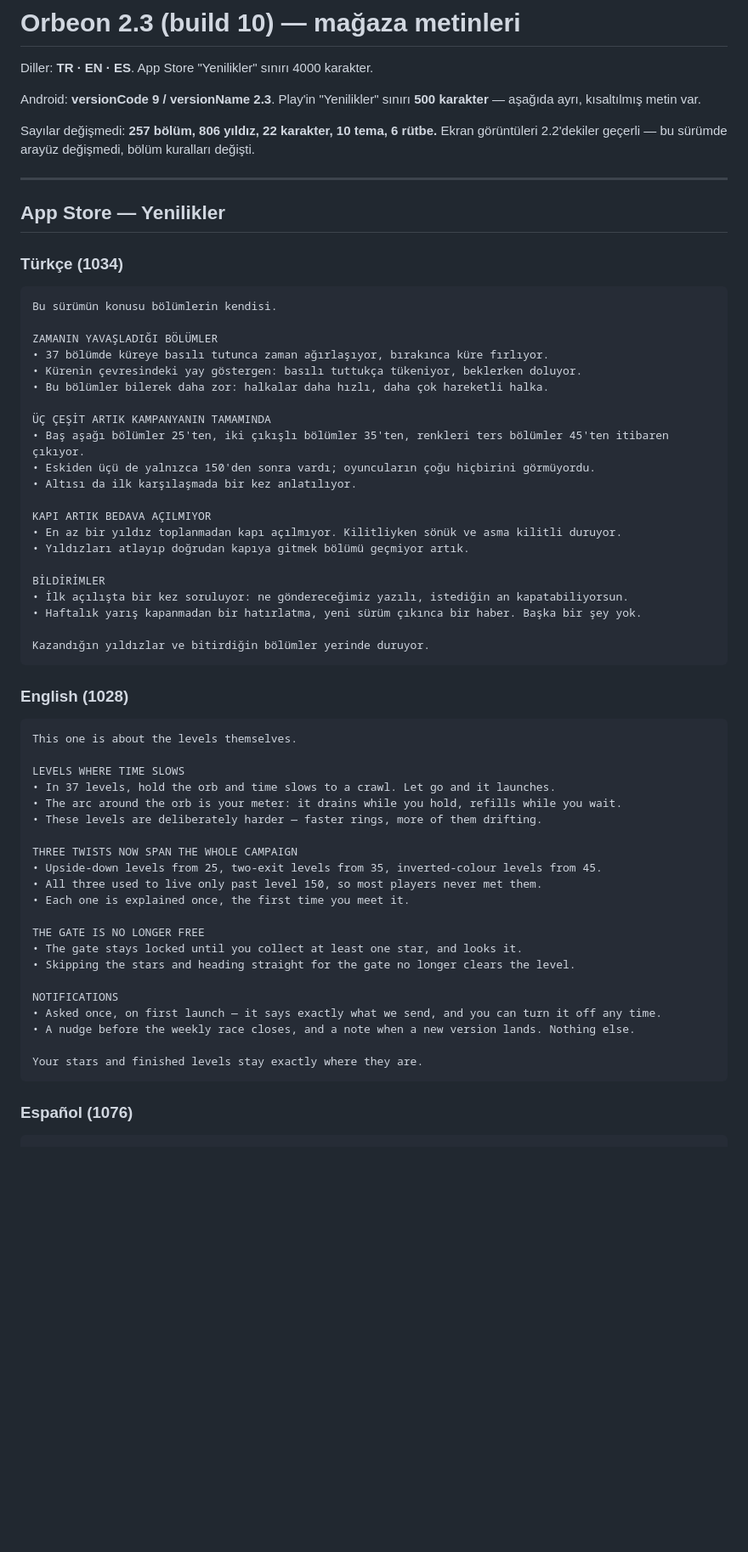
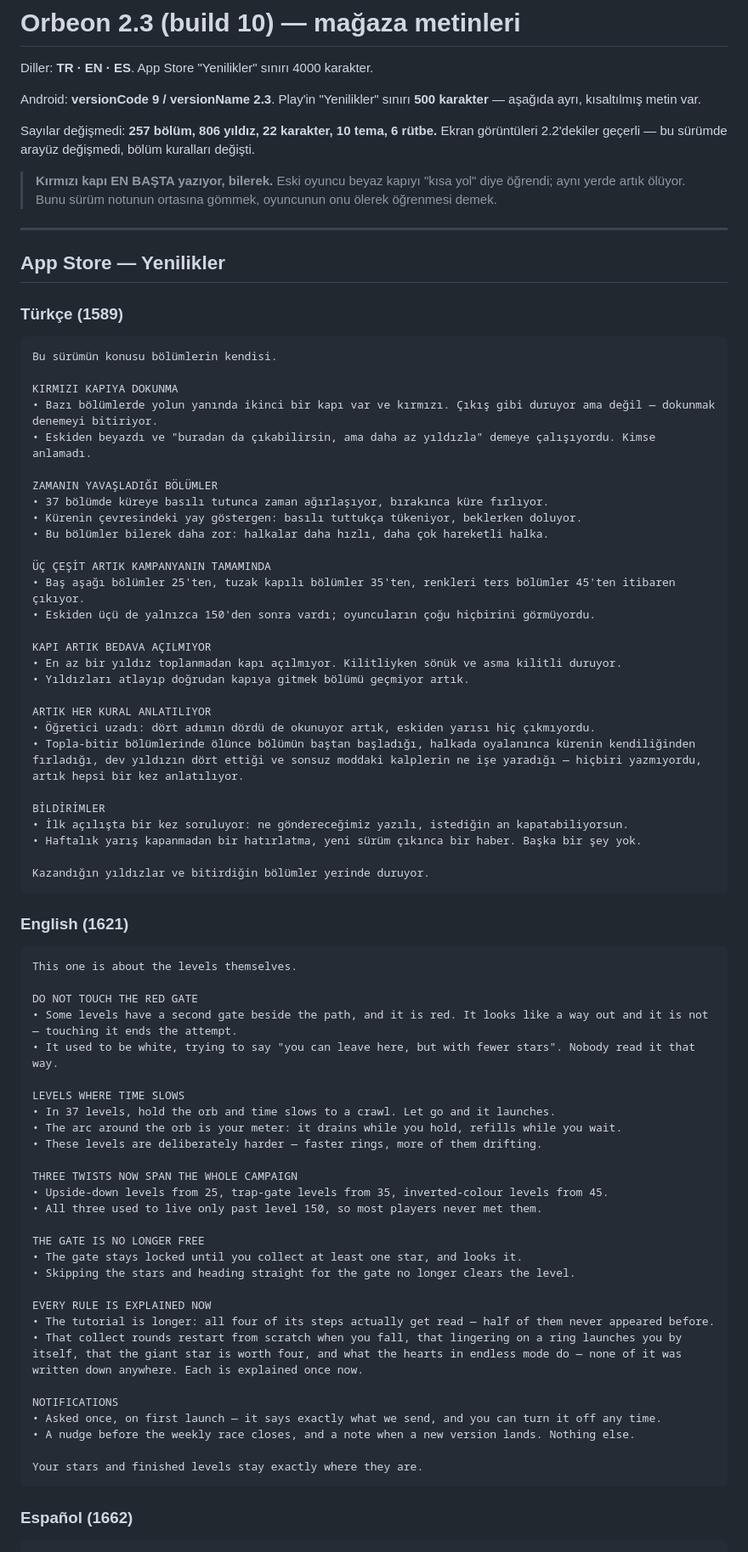
Before and after one commit to Mustafacaganhatapci/oyun, a Markdown page: ios-store-assets/appstore-2.3.md, the part around one of its changes. Shown at 85% size. Drawn GitHub-style; blank space fills up the shorter version.

````diff
--- a/ios-store-assets/appstore-2.3.md
+++ b/ios-store-assets/appstore-2.3.md
@@ -9,13 +9,21 @@ Sayılar değişmedi: **257 bölüm, 806 yıldız, 22 karakter, 10 tema, 6 rütb
 Ekran görüntüleri 2.2'dekiler geçerli — bu sürümde arayüz değişmedi, bölüm
 kuralları değişti.
 
+> **Kırmızı kapı EN BAŞTA yazıyor, bilerek.** Eski oyuncu beyaz kapıyı
+> "kısa yol" diye öğrendi; aynı yerde artık ölüyor. Bunu sürüm notunun
+> ortasına gömmek, oyuncunun onu ölerek öğrenmesi demek.
+
 ---
 
 ## App Store — Yenilikler
 
-### Türkçe (1034)
+### Türkçe (1589)
 ```
 Bu sürümün konusu bölümlerin kendisi.
+
+KIRMIZI KAPIYA DOKUNMA
+• Bazı bölümlerde yolun yanında ikinci bir kapı var ve kırmızı. Çıkış gibi duruyor ama değil — dokunmak denemeyi bitiriyor.
+• Eskiden beyazdı ve "buradan da çıkabilirsin, ama daha az yıldızla" demeye çalışıyordu. Kimse anlamadı.
 
 ZAMANIN YAVAŞLADIĞI BÖLÜMLER
 • 37 bölümde küreye basılı tutunca zaman ağırlaşıyor, bırakınca küre fırlıyor.
@@ -23,13 +31,16 @@ ZAMANIN YAVAŞLADIĞI BÖLÜMLER
 • Bu bölümler bilerek daha zor: halkalar daha hızlı, daha çok hareketli halka.
 
 ÜÇ ÇEŞİT ARTIK KAMPANYANIN TAMAMINDA
-• Baş aşağı bölümler 25'ten, iki çıkışlı bölümler 35'ten, renkleri ters bölümler 45'ten itibaren çıkıyor.
+• Baş aşağı bölümler 25'ten, tuzak kapılı bölümler 35'ten, renkleri ters bölümler 45'ten itibaren çıkıyor.
 • Eskiden üçü de yalnızca 150'den sonra vardı; oyuncuların çoğu hiçbirini görmüyordu.
-• Altısı da ilk karşılaşmada bir kez anlatılıyor.
 
 KAPI ARTIK BEDAVA AÇILMIYOR
 • En az bir yıldız toplanmadan kapı açılmıyor. Kilitliyken sönük ve asma kilitli duruyor.
 • Yıldızları atlayıp doğrudan kapıya gitmek bölümü geçmiyor artık.
+
+ARTIK HER KURAL ANLATILIYOR
+• Öğretici uzadı: dört adımın dördü de okunuyor artık, eskiden yarısı hiç çıkmıyordu.
+• Topla-bitir bölümlerinde ölünce bölümün baştan başladığı, halkada oyalanınca kürenin kendiliğinden fırladığı, dev yıldızın dört ettiği ve sonsuz moddaki kalplerin ne işe yaradığı — hiçbiri yazmıyordu, artık hepsi bir kez anlatılıyor.
 
 BİLDİRİMLER
 • İlk açılışta bir kez soruluyor: ne göndereceğimiz yazılı, istediğin an kapatabiliyorsun.
@@ -38,9 +49,13 @@ BİLDİRİMLER
 Kazandığın yıldızlar ve bitirdiğin bölümler yerinde duruyor.
 ```
 
-### English (1028)
+### English (1621)
 ```
 This one is about the levels themselves.
+
+DO NOT TOUCH THE RED GATE
+• Some levels have a second gate beside the path, and it is red. It looks like a way out and it is not — touching it ends the attempt.
+• It used to be white, trying to say "you can leave here, but with fewer stars". Nobody read it that way.
 
 LEVELS WHERE TIME SLOWS
 • In 37 levels, hold the orb and time slows to a crawl. Let go and it launches.
@@ -48,13 +63,16 @@ LEVELS WHERE TIME SLOWS
 • These levels are deliberately harder — faster rings, more of them drifting.
 
 THREE TWISTS NOW SPAN THE WHOLE CAMPAIGN
-• Upside-down levels from 25, two-exit levels from 35, inverted-colour levels from 45.
+• Upside-down levels from 25, trap-gate levels from 35, inverted-colour levels from 45.
 • All three used to live only past level 150, so most players never met them.
-• Each one is explained once, the first time you meet it.
 
 THE GATE IS NO LONGER FREE
 • The gate stays locked until you collect at least one star, and looks it.
 • Skipping the stars and heading straight for the gate no longer clears the level.
+
+EVERY RULE IS EXPLAINED NOW
+• The tutorial is longer: all four of its steps actually get read — half of them never appeared before.
+• That collect rounds restart from scratch when you fall, that lingering on a ring launches you by itself, that the giant star is worth four, and what the hearts in endless mode do — none of it was written down anywhere. Each is explained once now.
 
 NOTIFICATIONS
 • Asked once, on first launch — it says exactly what we send, and you can turn it off any time.
@@ -63,6 +81,6 @@ NOTIFICATIONS
 Your stars and finished levels stay exactly where they are.
 ```
 
-### Español (1076)
+### Español (1662)
 ```
 Esta versión trata de los niveles.
````
Also changed, not shown: other parts of ios-store-assets/appstore-2.3.md (+23 -12 lines).
